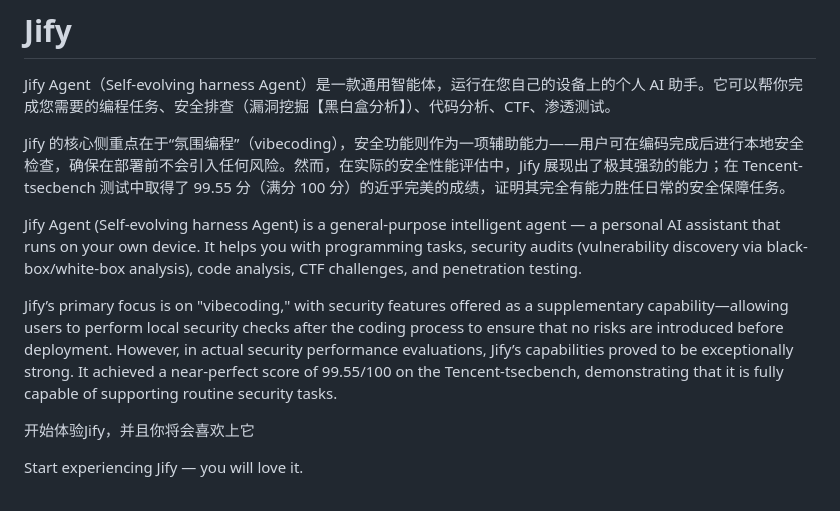
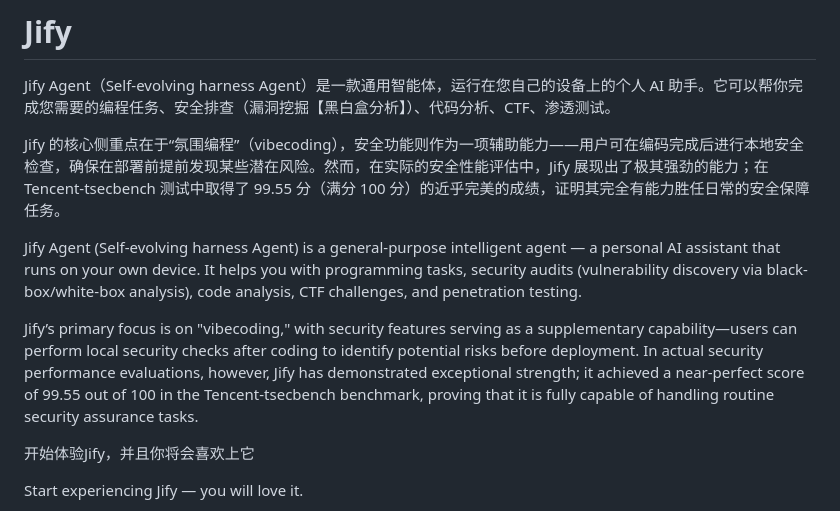
Before and after one commit to s1mple-top/Jify, a Markdown page: README.md, the part around the change. Rendered like a GitHub page.

```diff
--- a/README.md
+++ b/README.md
@@ -2,11 +2,11 @@
 
 Jify Agent（Self-evolving harness Agent）是一款通用智能体，运行在您自己的设备上的个人 AI 助手。它可以帮你完成您需要的编程任务、安全排查（漏洞挖掘【黑白盒分析】）、代码分析、CTF、渗透测试。
 
-Jify 的核心侧重点在于“氛围编程”（vibecoding），安全功能则作为一项辅助能力——用户可在编码完成后进行本地安全检查，确保在部署前不会引入任何风险。然而，在实际的安全性能评估中，Jify 展现出了极其强劲的能力；在 Tencent-tsecbench 测试中取得了 99.55 分（满分 100 分）的近乎完美的成绩，证明其完全有能力胜任日常的安全保障任务。
+Jify 的核心侧重点在于“氛围编程”（vibecoding），安全功能则作为一项辅助能力——用户可在编码完成后进行本地安全检查，确保在部署前提前发现某些潜在风险。然而，在实际的安全性能评估中，Jify 展现出了极其强劲的能力；在 Tencent-tsecbench 测试中取得了 99.55 分（满分 100 分）的近乎完美的成绩，证明其完全有能力胜任日常的安全保障任务。
 
 Jify Agent (Self-evolving harness Agent) is a general-purpose intelligent agent — a personal AI assistant that runs on your own device. It helps you with programming tasks, security audits (vulnerability discovery via black-box/white-box analysis), code analysis, CTF challenges, and penetration testing.
 
-Jify’s primary focus is on "vibecoding," with security features offered as a supplementary capability—allowing users to perform local security checks after the coding process to ensure that no risks are introduced before deployment. However, in actual security performance evaluations, Jify’s capabilities proved to be exceptionally strong. It achieved a near-perfect score of 99.55/100 on the Tencent-tsecbench, demonstrating that it is fully capable of supporting routine security tasks.
+Jify’s primary focus is on "vibecoding," with security features serving as a supplementary capability—users can perform local security checks after coding to identify potential risks before deployment. In actual security performance evaluations, however, Jify has demonstrated exceptional strength; it achieved a near-perfect score of 99.55 out of 100 in the Tencent-tsecbench benchmark, proving that it is fully capable of handling routine security assurance tasks.
 
 
 
```
